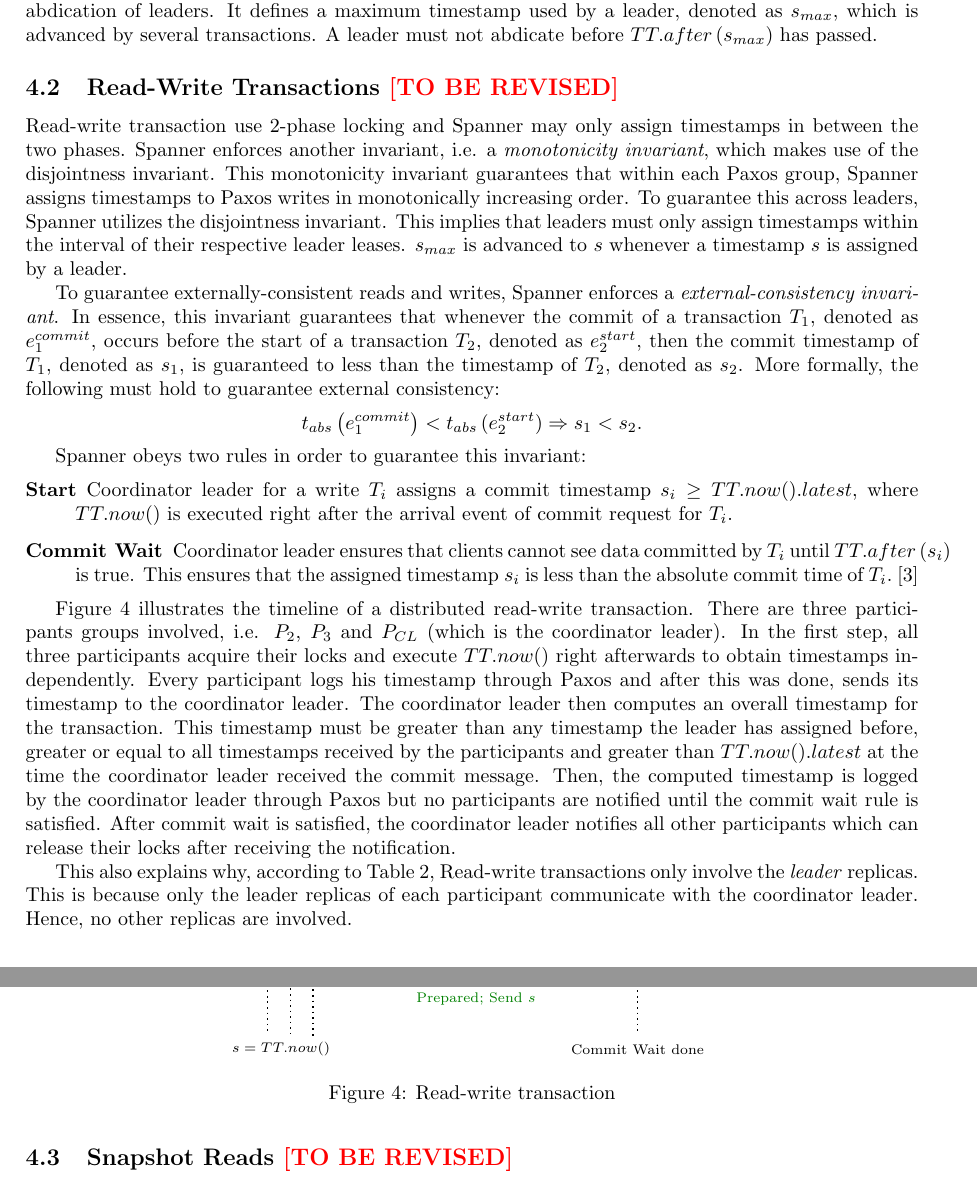
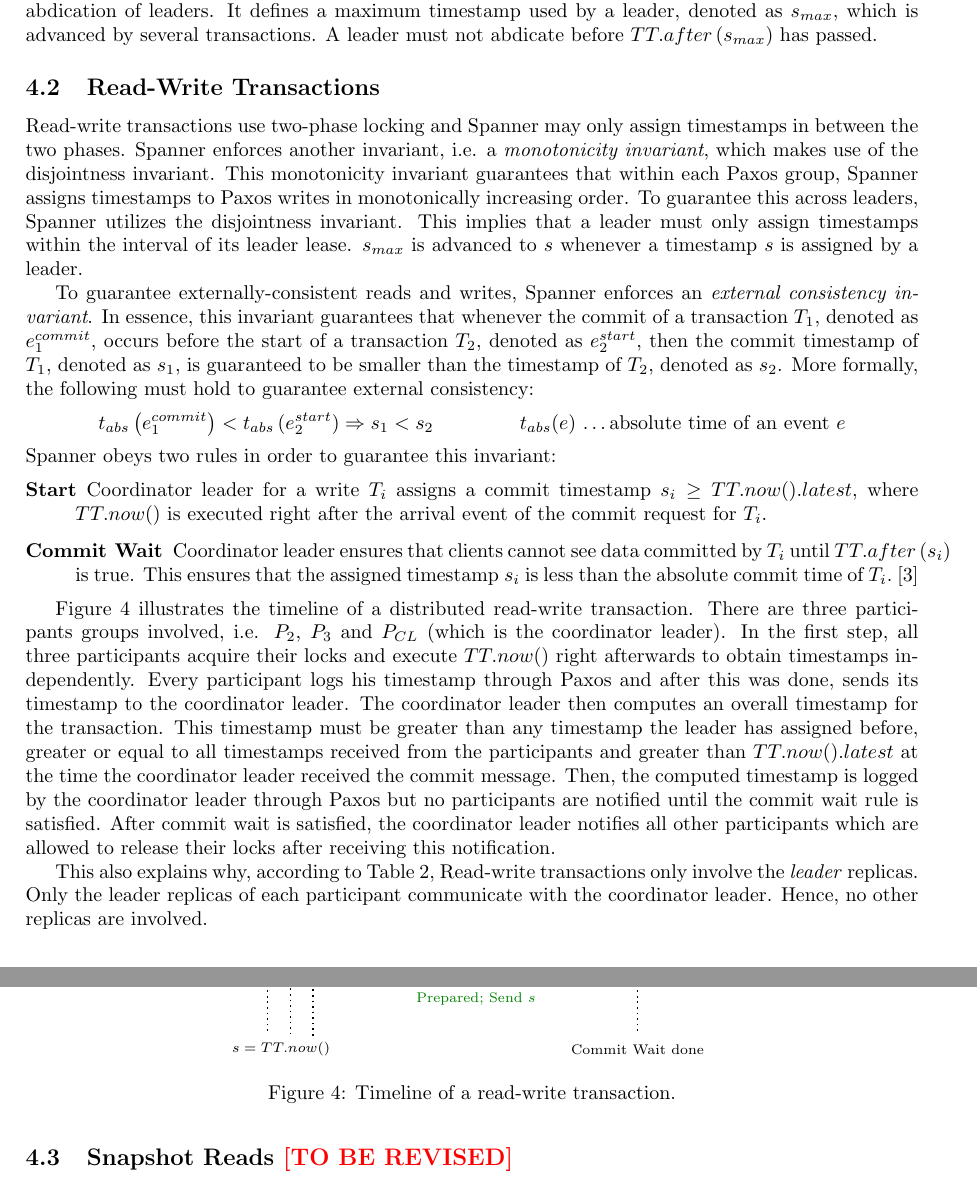
Before and after one commit to danielkocher/efficient_algorithms_se, a LaTeX document (paper/paper.tex): two parts of pages 6 and 7 of 10, joined at a grey line, cut so that both start at the same text. Compiled offline with pdfLaTeX.

Commit message:
Iterate Read-Write Transactions

```diff
--- a/paper/paper.tex
+++ b/paper/paper.tex
@@ -384,35 +384,37 @@
 advanced by several transactions. A leader must not abdicate before
 $TT.after\left(s_{max}\right)$ has passed.
 
-\subsection{Read-Write Transactions \tbr}
+\subsection{Read-Write Transactions}
 \label{subsec:read-write-transactions}
 
-Read-write transaction use 2-phase locking and Spanner may only assign timestamps
-in between the two phases. Spanner enforces another invariant, i.e. a
+Read-write transactions use two-phase locking and Spanner may only assign
+timestamps in between the two phases. Spanner enforces another invariant, i.e. a
 \emph{monotonicity invariant}, which makes use of the disjointness invariant.
 This monotonicity invariant guarantees that within each Paxos group, Spanner
 assigns timestamps to Paxos writes in monotonically increasing order. To guarantee
 this across leaders, Spanner utilizes the disjointness invariant. This implies
-that leaders must only assign timestamps within the interval of their respective
-leader leases. $s_{max}$ is advanced to $s$ whenever a timestamp $s$ is assigned
-by a leader.
+that a leader must only assign timestamps within the interval of its leader
+lease. $s_{max}$ is advanced to $s$ whenever a timestamp $s$ is assigned by a
+leader.
 
-To guarantee externally-consistent reads and writes, Spanner enforces a
-\emph{external-consistency invariant}. In essence, this invariant guarantees that
+To guarantee externally-consistent reads and writes, Spanner enforces an
+\emph{external consistency invariant}. In essence, this invariant guarantees that
 whenever the commit of a transaction $T_1$, denoted as $e_1^{commit}$, occurs
 before the start of a transaction $T_2$, denoted as $e_2^{start}$, then the commit
-timestamp of $T_1$, denoted as $s_1$, is guaranteed to less than the timestamp
-of $T_2$, denoted as $s_2$. More formally, the following must hold to guarantee
-external consistency:
+timestamp of $T_1$, denoted as $s_1$, is guaranteed to be smaller than the
+timestamp of $T_2$, denoted as $s_2$. More formally, the following must hold to
+guarantee external consistency:
 \begin{center}
-$t_{abs}\left(e_1^{commit}\right) < t_{abs}\left(e_2^{start}\right) \Rightarrow s_1 < s_2$.
+$t_{abs}\left(e_1^{commit}\right) < t_{abs}\left(e_2^{start}\right) \Rightarrow s_1 < s_2$
+\qquad\qquad $t_{abs}(e)$ \ldots absolute time of an event $e$
 \end{center}
 
+\noindent
 Spanner obeys two rules in order to guarantee this invariant:
 \begin{description}
   \item[Start] Coordinator leader for a write $T_i$ assigns a commit timestamp
     $s_i \geq TT.now().latest$, where $TT.now()$ is executed right after the
-    arrival event of commit request for $T_i$.
+    arrival event of the commit request for $T_i$.
   \item[Commit Wait] Coordinator leader ensures that clients cannot see data
     committed by $T_i$ until $TT.after\left(s_i\right)$ is true. This ensures
     that the assigned timestamp $s_i$ is less than the absolute commit time of
@@ -427,12 +429,12 @@
 after this was done, sends its timestamp to the coordinator leader. The
 coordinator leader then computes an overall timestamp for the transaction. This
 timestamp must be greater than any timestamp the leader has assigned before,
-greater or equal to all timestamps received by the participants and greater than
+greater or equal to all timestamps received from the participants and greater than
 $TT.now().latest$ at the time the coordinator leader received the commit message.
 Then, the computed timestamp is logged by the coordinator leader through Paxos
 but no participants are notified until the commit wait rule is satisfied. After
 commit wait is satisfied, the coordinator leader notifies all other participants
-which can release their locks after receiving the notification.
+which are allowed to release their locks after receiving this notification.
 
 \begin{figure}
   \centering
@@ -526,14 +528,14 @@
     \draw[red] (release-locks-t3.center) -- ++(0, -0.25);
     \draw[red] (release-locks-t3.center) -- ++(0, 0.25);
   \end{tikzpicture}
-  \caption{Read-write transaction}
+  \caption{Timeline of a read-write transaction.}
   \label{fig:read-write-transaction}
 \end{figure}
 
 This also explains why, according to Table~\ref{tbl:reads-writes}, Read-write
-transactions only involve the \emph{leader} replicas. This is because only the
-leader replicas of each participant communicate with the coordinator leader.
-Hence, no other replicas are involved.
+transactions only involve the \emph{leader} replicas. Only the leader replicas
+of each participant communicate with the coordinator leader. Hence, no other
+replicas are involved.
 
 \subsection{Snapshot Reads \tbr}
 \label{subsec:reads-at-timestamp}
```
